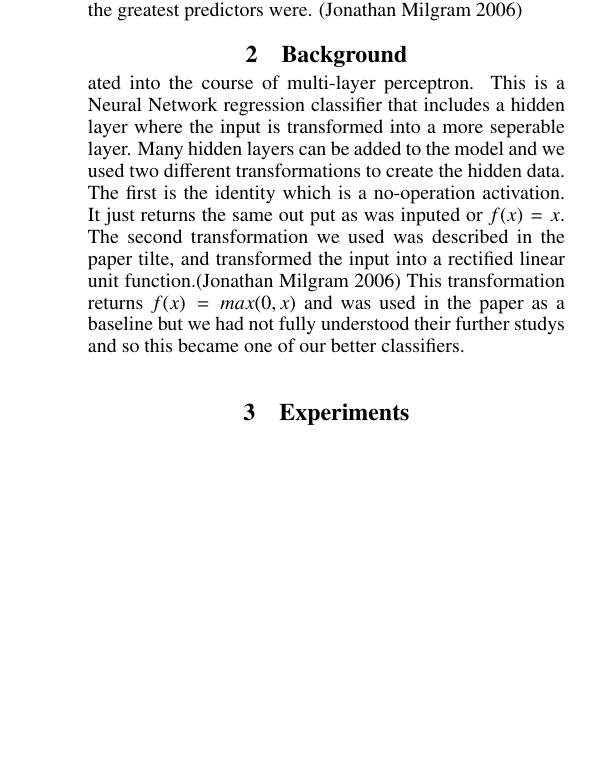
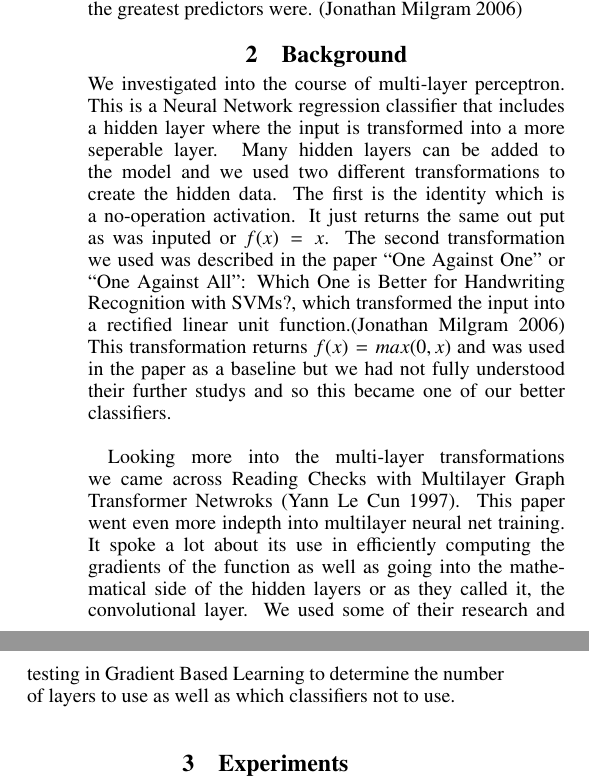
Before and after one commit to muvetian/Words-Recognition, a LaTeX paper (report/main.tex, which reads report/background.tex): part of one column of page 1 of 2 before the commit and two parts of the columns of page 1 of 2 after it, the two joined at a grey line, cut so that both start at the same text, the shorter picture padded with empty space. Compiled offline with pdfLaTeX.

Commit message:
Including more in the background information

```diff
--- a/report/background.tex
+++ b/report/background.tex
@@ -2,15 +2,25 @@
 \section{Background}
 \label{sec:background}
 
-ated into the course of multi-layer perceptron. This is a
+We investigated into the course of multi-layer perceptron. This is a
 Neural Network regression classifier that includes a hidden layer
 where the input is transformed into a more seperable layer. Many
 hidden layers can be added to the model and we used two different
 transformations to create the hidden data. The first is the identity
 which is a no-operation activation. It just returns the same out put
 as was inputed or $f(x)=x$. The second transformation we used was
-described in the paper tilte,
-and transformed the input into a rectified linear unit function.\cite{milgram} This
+described in the paper “One Against One” or “One Against All”: Which One is
+Better for Handwriting Recognition with SVMs?, which transformed the
+input into a rectified linear unit function.\cite{milgram} This
 transformation returns $f(x)=max(0,x)$ and was used in the paper as a
-baseline but we had not fully understood their further studys and so
-this became one of our better classifiers. \\
+baseline but we had not fully understood their further studys and so this became one of our better classifiers. \\
+
+Looking more into the multi-layer transformations we came across
+Reading Checks with Multilayer Graph Transformer Netwroks
+\cite{cun}. This paper went even more indepth into multilayer neural
+net training. It spoke a lot about its use in efficiently computing
+the gradients of the function as well as going into the mathematical
+side of the hidden layers or as they called it, the convolutional
+layer. We used some of their research and testing in Gradient Based
+Learning to determine the number of layers to use as well as which
+classifiers not to use. \\
```
